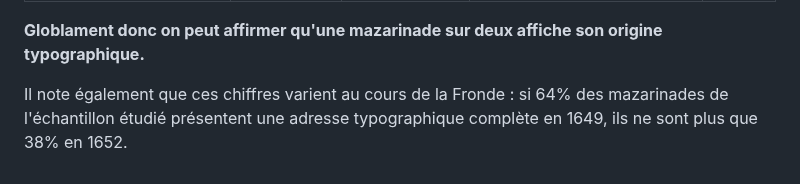
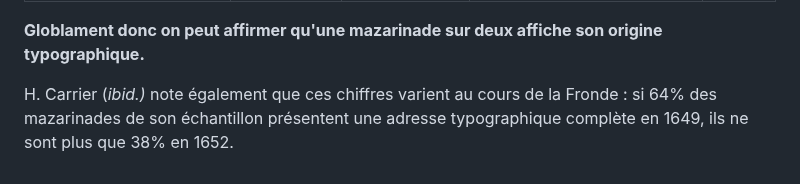
Before and after one commit to Antonomaz/Application, a Markdown page: Markdown/statistiques.md, the part around the change. Drawn GitHub-style.

```diff
--- a/Markdown/statistiques.md
+++ b/Markdown/statistiques.md
@@ -220,4 +220,4 @@ Son chiffre rend compte de l'anonymat affiché (il compte comme anonymes même l
 
 **Globlament donc on peut affirmer qu'une mazarinade sur deux affiche son origine typographique.**
 
-Il note également que ces chiffres varient au cours de la Fronde : si 64% des mazarinades de l'échantillon étudié présentent une adresse typographique complète en 1649, ils ne sont plus que 38% en 1652.
+H. Carrier (_ibid.)_ note également que ces chiffres varient au cours de la Fronde : si 64% des mazarinades de son échantillon présentent une adresse typographique complète en 1649, ils ne sont plus que 38% en 1652.
```
